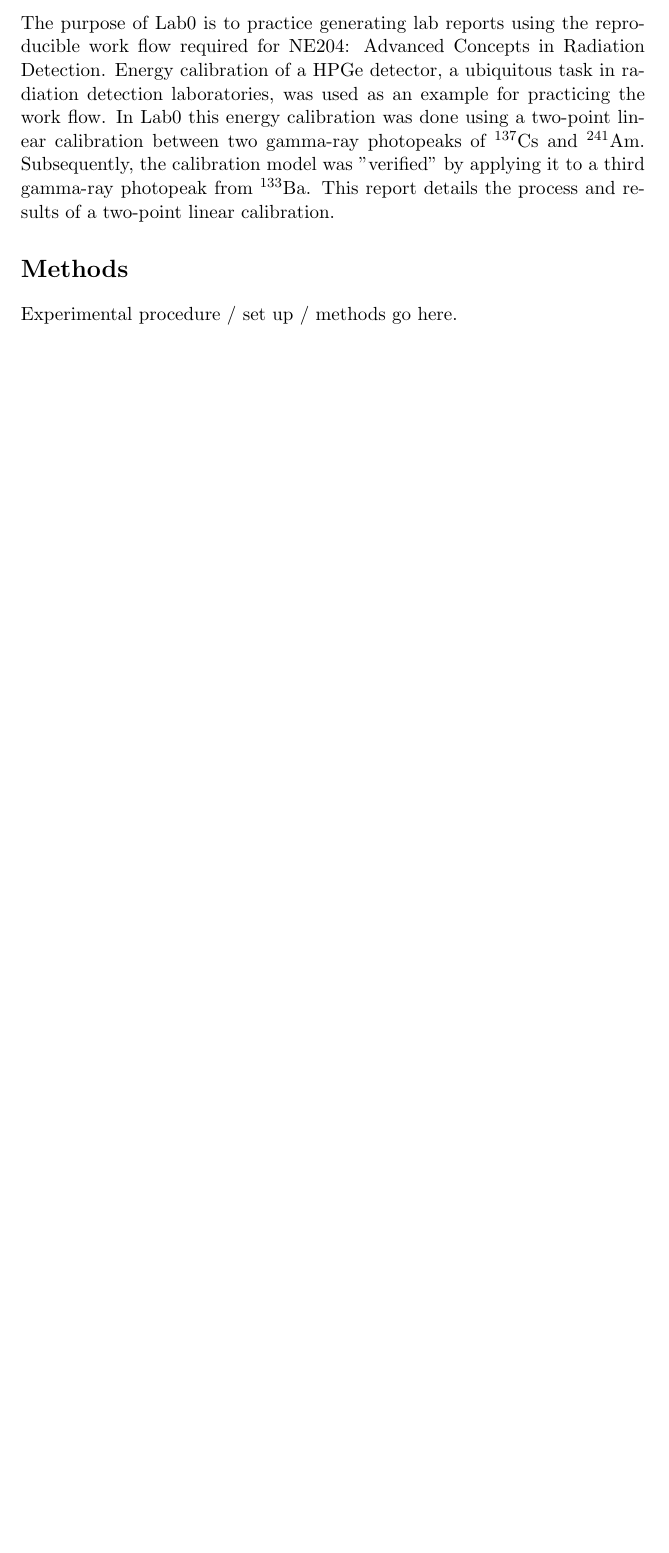
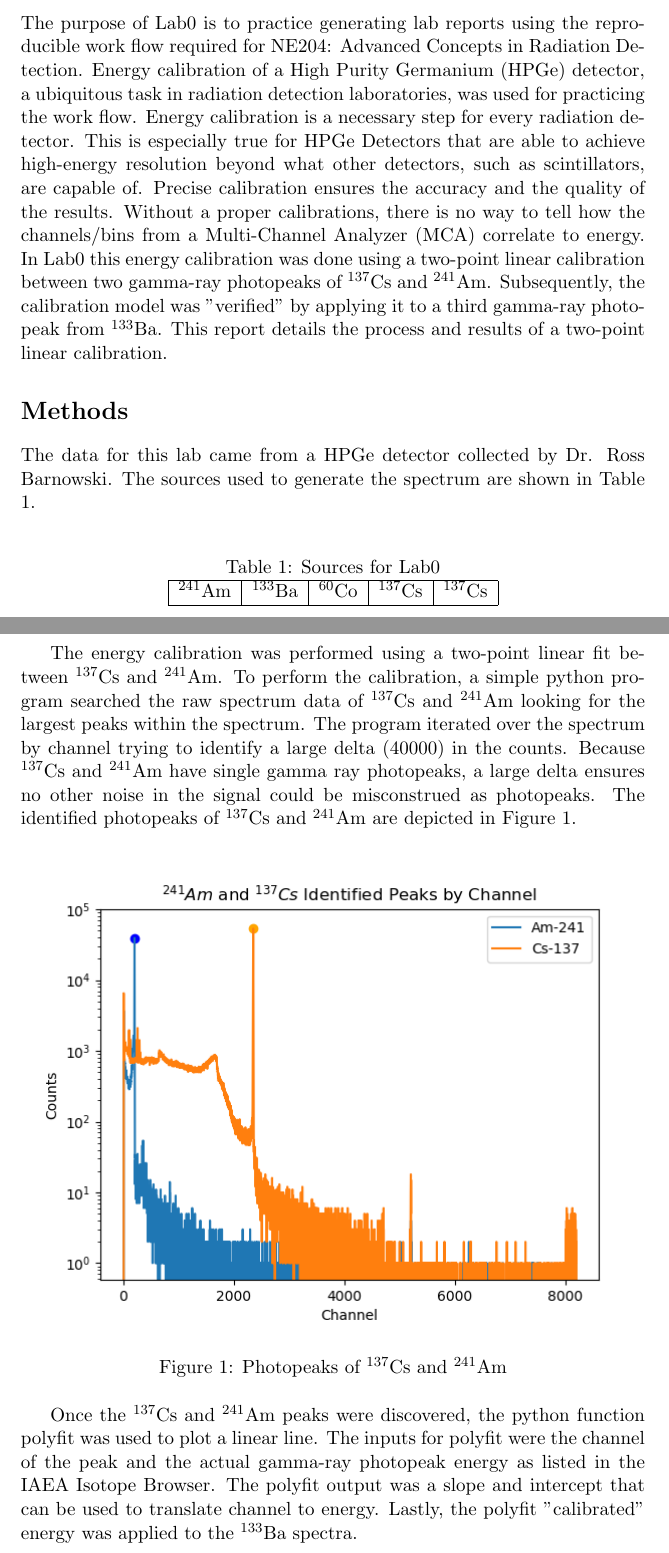
Before and after one commit to NE204-Fall2018/DVStepter-lab0, a LaTeX document (report.tex, which reads text/introduction.tex, text/methods.tex): part of the page before the commit and two parts of pages 1 and 2 of 3 after it, the two joined at a grey line, cut so that both start at the same text, the shorter picture padded with empty space. Compiled offline with pdfLaTeX.

Commit message:
updated methods and tables

```diff
--- a/report.tex
+++ b/report.tex
@@ -9,7 +9,9 @@
 \usepackage{amsmath}    % Expanded math
 \usepackage{amssymb}    % Expanded math symbols
 \usepackage{graphicx}   % For images
-%\usepackage[version=3]{mhchem} % For nuclide formatting
+\usepackage[version=3]{mhchem} % For nuclide formatting
+\usepackage{float}
+\usepackage[most]{tcolorbox}
 
 % All images/figures will be stored in the images folder.
 % Specify that here so pdflatex knows where to look for images.
--- a/text/introduction.tex
+++ b/text/introduction.tex
@@ -1 +1 @@
-The purpose of Lab0 is to practice generating lab reports using the reproducible work flow required for NE204: Advanced Concepts in Radiation Detection. Energy calibration of a HPGe detector, a ubiquitous task in radiation detection laboratories, was used as an example for practicing the work flow. In Lab0 this energy calibration was done using a two-point linear calibration between two gamma-ray photopeaks of $^{137}$Cs and $^{241}$Am. Subsequently, the calibration model was "verified" by applying it to a third gamma-ray photopeak from $^{133}$Ba. This report details the process and results of a two-point linear calibration.
+The purpose of Lab0 is to practice generating lab reports using the reproducible work flow required for NE204: Advanced Concepts in Radiation Detection. Energy calibration of a High Purity Germanium (HPGe) detector, a ubiquitous task in radiation detection laboratories, was used for practicing the work flow. Energy calibration is a necessary step for every radiation detector. This is especially true for HPGe Detectors that are able to achieve high-energy resolution beyond what other detectors, such as scintillators, are capable of. Precise calibration ensures the accuracy and the quality of the results. Without a proper calibrations, there is no way to tell how the channels/bins from a Multi-Channel Analyzer (MCA) correlate to energy. In Lab0 this energy calibration was done using a two-point linear calibration between two gamma-ray photopeaks of $^{137}$Cs and $^{241}$Am. Subsequently, the calibration model was "verified" by applying it to a third gamma-ray photopeak from $^{133}$Ba. This report details the process and results of a two-point linear calibration.
--- a/text/methods.tex
+++ b/text/methods.tex
@@ -1 +1,22 @@
-Experimental procedure / set up / methods go here.
+The data for this lab came from a HPGe detector collected by Dr. Ross Barnowski. The sources used to generate the spectrum are shown in Table 1.
+
+\begin{table}[]
+\centering
+\caption{Sources for Lab0}
+\label{my-label}
+\begin{tabular}{|l|l|l|l|l|}
+\hline
+$^{241}$Am & $^{133}$Ba & $^{60}$Co & $^{137}$Cs & $^{137}$Cs \\ \hline
+\end{tabular}
+\end{table}
+
+The energy calibration was performed using a two-point linear fit between $^{137}$Cs and $^{241}$Am. To perform the calibration, a simple python program searched the raw spectrum data of $^{137}$Cs and $^{241}$Am looking for the largest peaks within the spectrum. The program iterated over the spectrum by channel trying to identify a large delta (40000) in the counts. Because $^{137}$Cs and $^{241}$Am have single gamma ray photopeaks, a large delta ensures no other noise in the signal could be misconstrued as photopeaks. The identified photopeaks of $^{137}$Cs and $^{241}$Am are depicted in Figure \ref{Peaks}.
+
+\begin{figure}[H]
+\centering
+\includegraphics[scale=0.8]{images/Peaks.png}
+\caption{Photopeaks of $^{137}$Cs and $^{241}$Am}
+\label{Peaks}
+\end{figure}
+
+Once the $^{137}$Cs and $^{241}$Am peaks were discovered, the python function polyfit was used to plot a linear line. The inputs for polyfit were the channel of the peak and the actual gamma-ray photopeak energy as listed in the IAEA Isotope Browser. The polyfit output was a slope and intercept that can be used to translate channel to energy. Lastly, the polyfit "calibrated" energy was applied to the $^{133}$Ba spectra.
```
Also changed, not shown: code/Lab0_Peak_Fitting.py (+2 -2 lines), text/Comparison.tex (added, +12 -0 lines), text/ErrorAnalysis.tex (added, +12 -0 lines), images/Peaks.png, images/SpecUncal.png, 2 other files.
